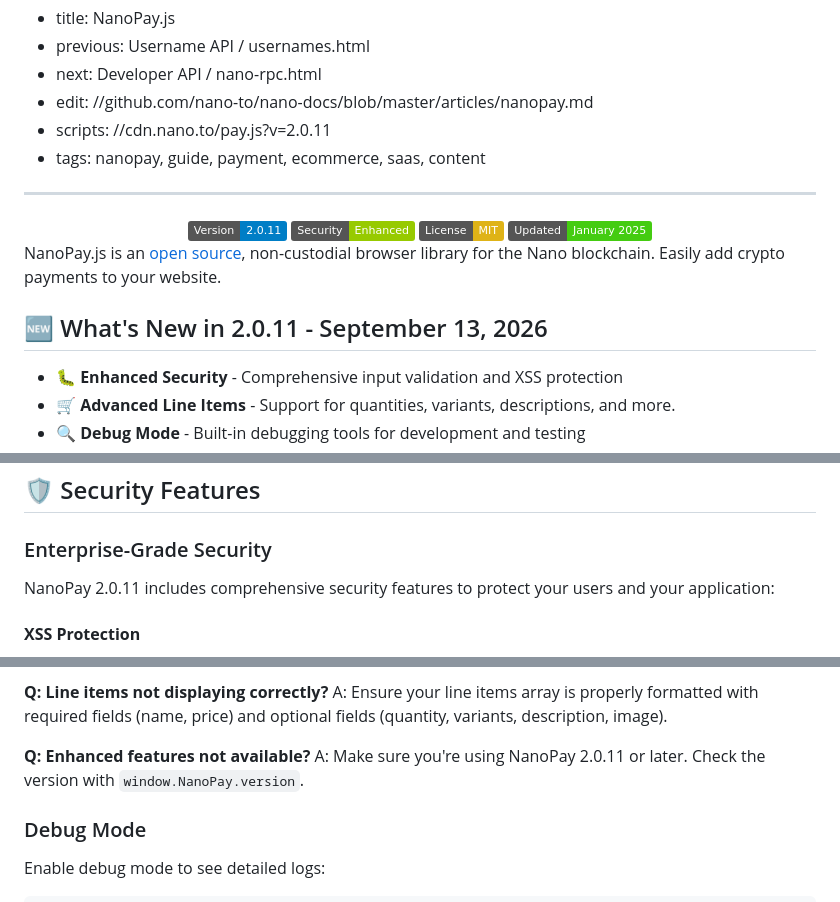
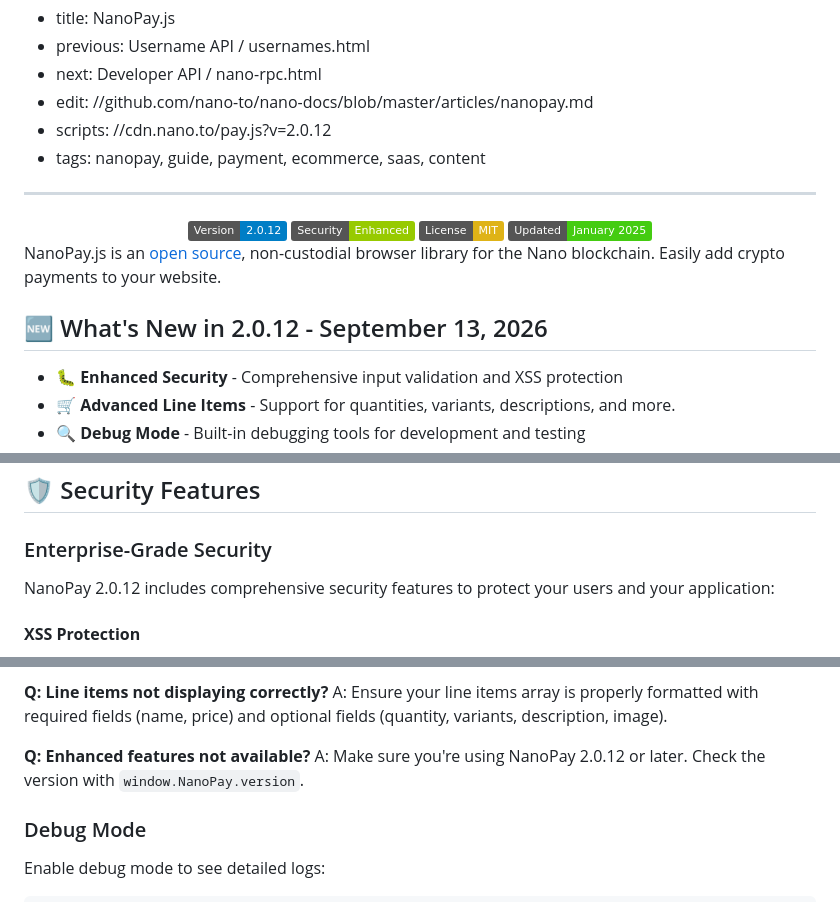
Before and after one commit to nano-to/nano-docs, a Markdown page: articles/nanopay.md, 3 parts joined by grey strips. Rendered like a GitHub page; badges without logos.

Commit message:
docs: use NanoPay 2.0.12

```diff
--- a/articles/nanopay.md
+++ b/articles/nanopay.md
@@ -2,12 +2,12 @@
 - previous: Username API / usernames.html
 - next: Developer API / nano-rpc.html
 - edit: //github.com/nano-to/nano-docs/blob/master/articles/nanopay.md
-- scripts: //cdn.nano.to/pay.js?v=2.0.11
+- scripts: //cdn.nano.to/pay.js?v=2.0.12
 - tags: nanopay, guide, payment, ecommerce, saas, content
 -----
 
 <div align="center" style="display: flex; flex-wrap: wrap; gap: 8px 12px; width: 100%; max-width: 100%; margin: 20px auto 0; box-sizing: border-box;">
-  <img src="https://img.shields.io/badge/Version-2.0.11-blue.svg" alt="Version 2.0.11">
+  <img src="https://img.shields.io/badge/Version-2.0.12-blue.svg" alt="Version 2.0.12">
   <img src="https://img.shields.io/badge/Security-Enhanced-green.svg" alt="Enhanced Security">
   <img src="https://img.shields.io/badge/License-MIT-yellow.svg" alt="MIT License">
   <img src="https://img.shields.io/badge/Updated-January%202025-brightgreen.svg" alt="Updated January 2025">
@@ -15,7 +15,7 @@
 
 NanoPay.js is an [open source](https://github.com/fwd/nano-pay), non-custodial browser library for the Nano blockchain. Easily add crypto payments to your website.
 
-## 🆕 What's New in 2.0.11 - September 13, 2026
+## 🆕 What's New in 2.0.12 - September 13, 2026
 
 - 🐛 **Enhanced Security** - Comprehensive input validation and XSS protection
 - 🛒 **Advanced Line Items** - Support for quantities, variants, descriptions, and more.
@@ -800,7 +800,7 @@ window.NanoPay.open({
 
 ### Enterprise-Grade Security
 
-NanoPay 2.0.11 includes comprehensive security features to protect your users and your application:
+NanoPay 2.0.12 includes comprehensive security features to protect your users and your application:
 
 #### **XSS Protection**
 - All user content is sanitized before rendering
@@ -881,7 +881,7 @@ A: Set `debug: true` in your payment configuration. Debug buttons will appear be
 A: Ensure your line items array is properly formatted with required fields (name, price) and optional fields (quantity, variants, description, image).
 
 **Q: Enhanced features not available?**
-A: Make sure you're using NanoPay 2.0.11 or later. Check the version with `window.NanoPay.version`.
+A: Make sure you're using NanoPay 2.0.12 or later. Check the version with `window.NanoPay.version`.
 
 ### Debug Mode
 
```
Also changed, not shown: other parts of articles/nanopay.md (+1 -1 lines).
